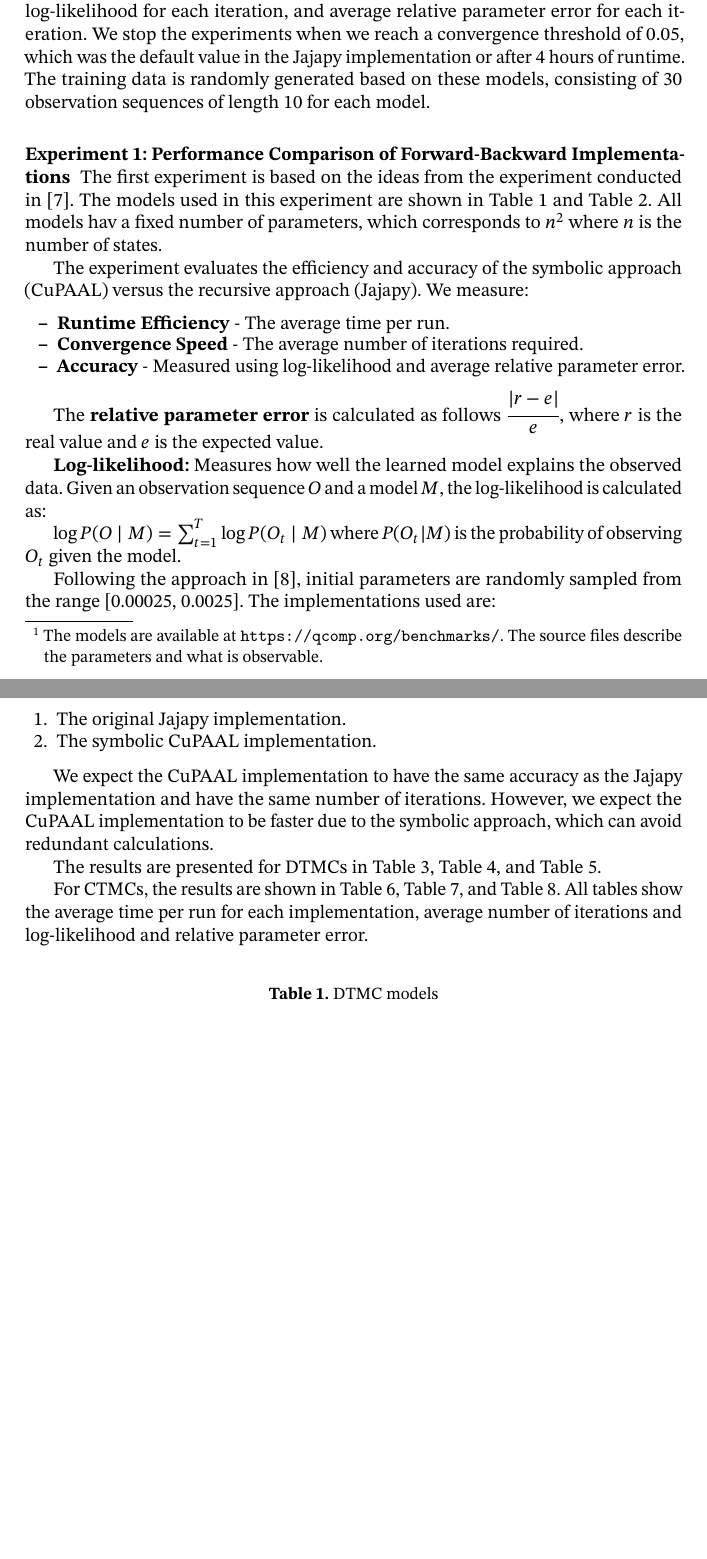
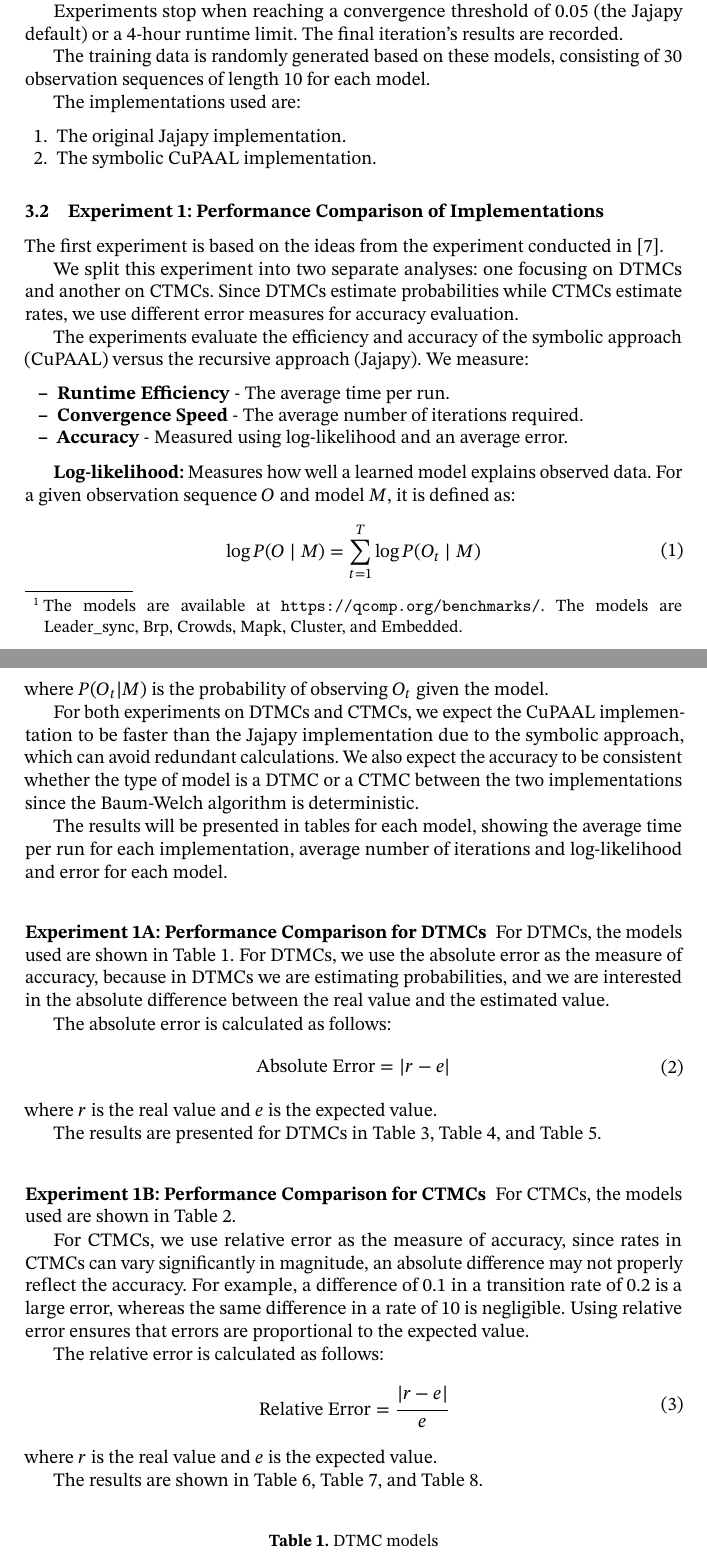
Before and after one commit to AAU-Dat/P10-Thesis, a LaTeX paper (report/src/main.tex, which reads report/src/sections/04-experiments.tex): two parts of pages 5 and 6 of 12, joined at a grey line, cut at the place of the change, the shorter picture padded with empty space. Compiled offline with pdfLaTeX; a LaTeX package or settings file that is missing is left out.

Commit message:
experiments have been rewritten (#36)

```diff
--- a/report/src/sections/04-experiments.tex
+++ b/report/src/sections/04-experiments.tex
@@ -14,47 +14,78 @@ These experiments aim to answer the following research questions:
 \end{itemize}
 
 \subsection{Experimental Setup}
-All experiments are conducted using a set of \glspl{dtmc} and \glspl{ctmc} obtained from publicly available benchmarks\footnote{The models are available at \url{https://qcomp.org/benchmarks/}. The source files describe the parameters and what is observable.}
+All experiments are conducted using a set of \glspl{dtmc} and \glspl{ctmc} obtained from publicly available benchmarks~\cite{hartmanns2019quantitative}
+\footnote{The models are available at \url{https://qcomp.org/benchmarks/}. The models are Leader\_sync, Brp, Crowds, Mapk, Cluster, and Embedded.}.
 
-% ~\cite{qcompbenchmarks}.
+Each experiment is run ten times.
+We report the average runtime (full run and per iteration), the average number of iterations, log-likelihood per iteration, and the type of error based on the model type.
 
-Each experiment is run ten times, and results are reported as the average runtime for the full run, average runtime for each iteration,
-the average number of iterations, log-likelihood for each iteration, and average relative parameter error for each iteration.
-We stop the experiments when we reach a convergence threshold of 0.05, which was the default value in the Jajapy implementation or after
-4 hours of runtime.
+Experiments stop when reaching a convergence threshold of 0.05 (the Jajapy default) or a 4-hour runtime limit. The final iteration's results are recorded.
+
 The training data is randomly generated based on these models, consisting of 30 observation sequences of length 10 for each model.
 
-\subsubsection{Experiment 1: Performance Comparison of Forward-Backward Implementations}
-The first experiment is based on the ideas from the experiment conducted in~\cite{reynouard2024learning}.
-The models used in this experiment are shown in \autoref{tab:dtmc_models} and \autoref{tab:ctmc_models}.
-All models hav a fixed number of parameters, which corresponds to \(n^2\) where \(n\) is the number of states.
-
-The experiment evaluates the efficiency and accuracy of the symbolic approach (CuPAAL) versus the recursive approach (Jajapy). We measure:
-\begin{itemize}
-    \item \textbf{Runtime Efficiency} - The average time per run.
-    \item \textbf{Convergence Speed} - The average number of iterations required.
-    \item \textbf{Accuracy} - Measured using log-likelihood and average relative parameter error.
-\end{itemize}
-
-The \textbf{relative parameter error} is calculated as follows $\cfrac{|r-e|}{e}$, where $r$ is the real value and $e$ is the expected value.
-
-\textbf{Log-likelihood:} Measures how well the learned model explains the observed data. Given an observation sequence $O$ and a model $M$, the log-likelihood is calculated as:
-
-$\log P(O \mid M) = \sum_{t=1}^{T} \log P(O_t \mid M)$ where $P(O_t|M)$ is the probability of observing $O_t$ given the model.
-
-Following the approach in \cite{bacci2023mm}, initial parameters are randomly sampled from the range
-    [0.00025, 0.0025]. The implementations used are:
+The implementations used are:
 \begin{enumerate}
     \item The original Jajapy implementation.
     \item The symbolic CuPAAL implementation.
 \end{enumerate}
 
-We expect the CuPAAL implementation to have the same accuracy as the Jajapy implementation and have the same number of iterations. However, we expect the CuPAAL implementation to be faster due to the symbolic approach, which can avoid redundant calculations.
+\subsection{Experiment 1: Performance Comparison of Implementations}
+The first experiment is based on the ideas from the experiment conducted in~\cite{reynouard2024learning}.
+
+We split this experiment into two separate analyses: one focusing on \glspl{dtmc} and another on \glspl{ctmc}. Since \glspl{dtmc} estimate probabilities while \glspl{ctmc} estimate rates, we use different error measures for accuracy evaluation.
+
+The experiments evaluate the efficiency and accuracy of the symbolic approach (CuPAAL) versus the recursive approach (Jajapy). We measure:
+\begin{itemize}
+    \item \textbf{Runtime Efficiency} - The average time per run.
+    \item \textbf{Convergence Speed} - The average number of iterations required.
+    \item \textbf{Accuracy} - Measured using log-likelihood and an average error.
+\end{itemize}
+
+\textbf{Log-likelihood:} Measures how well a learned model explains observed data.
+For a given observation sequence $O$ and model $M$, it is defined as:
+\begin{equation}
+    \begin{aligned}
+        \log P(O \mid M) = \sum_{t=1}^{T} \log P(O_t \mid M)
+    \end{aligned}
+\end{equation}
+where $P(O_t|M)$ is the probability of observing $O_t$ given the model.
+
+For both experiments on \glspl{dtmc} and \glspl{ctmc}, we expect the CuPAAL implementation to be faster than the Jajapy implementation due to the symbolic approach, which can avoid redundant calculations.
+We also expect the accuracy to be consistent whether the type of model is a \gls{dtmc} or a \gls{ctmc} between the two implementations since the Baum-Welch algorithm is deterministic.
+
+The results will be presented in tables for each model, showing the average time per run for each implementation, average number of iterations and log-likelihood and error for each model.
+
+\subsubsection{Experiment 1A: Performance Comparison for DTMCs}
+For \glspl{dtmc}, the models used are shown in \autoref{tab:dtmc_models}.
+For \glspl{dtmc}, we use the absolute error as the measure of accuracy, because in \glspl{dtmc} we are estimating probabilities, and we are interested in the absolute difference between the real value and the estimated value.
+
+The absolute error is calculated as follows:
+\begin{equation}
+    \begin{aligned}
+        \text{Absolute Error} = |r - e|
+    \end{aligned}
+\end{equation}
+where $r$ is the real value and $e$ is the expected value.
 
 The results are presented for \glspl{dtmc} in \autoref{tab:leader_results}, \autoref{tab:brp_results}, and \autoref{tab:crowds_results}.
 
-For \glspl{ctmc}, the results are shown in \autoref{tab:mapk_results}, \autoref{tab:cluster_results}, and \autoref{tab:embedded_results}.
-All tables show the average time per run for each implementation, average number of iterations and log-likelihood and relative parameter error.
+\subsubsection{Experiment 1B: Performance Comparison for CTMCs}
+For \glspl{ctmc}, the models used are shown in \autoref{tab:ctmc_models}.
+
+For \glspl{ctmc}, we use relative error as the measure of accuracy, since rates in CTMCs can vary significantly in magnitude, an absolute difference may not properly reflect the accuracy.
+For example, a difference of 0.1 in a transition rate of 0.2 is a large error, whereas the same difference in a rate of 10 is negligible.
+Using relative error ensures that errors are proportional to the expected value.
+
+The relative error is calculated as follows:
+\begin{equation}
+    \begin{aligned}
+        \text{Relative Error} = \cfrac{|r - e|}{e}
+    \end{aligned}
+\end{equation}
+where $r$ is the real value and $e$ is the expected value.
+
+The results are shown in \autoref{tab:mapk_results}, \autoref{tab:cluster_results}, and \autoref{tab:embedded_results}.
 
 \begin{table}[!htb]
     \centering
```
Also changed, not shown: report/src/sections/04-experiments.tex (45 more changed lines).
